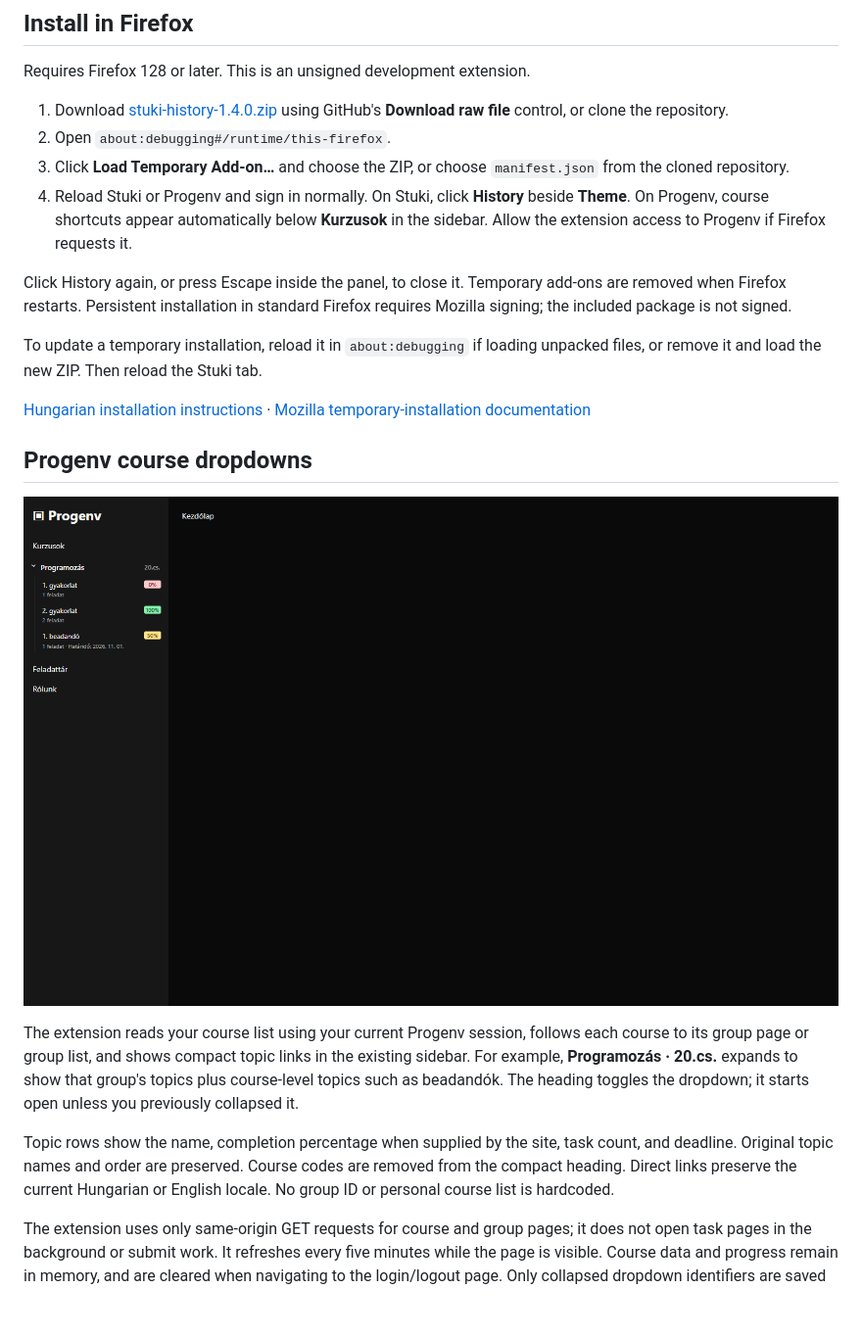
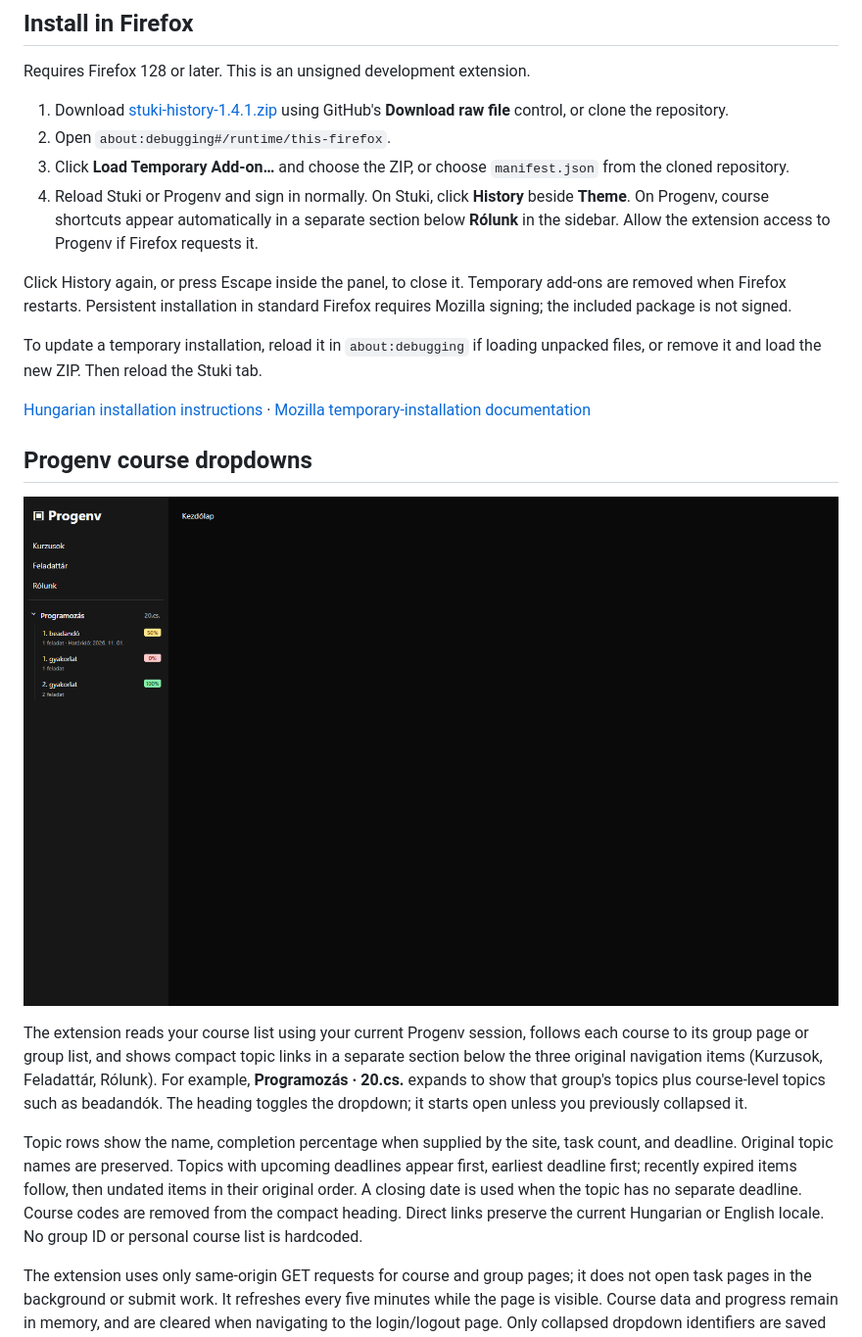
Before and after one commit to mezozoltan/elte-extras, a Markdown page: README.md, the part around the change. Shown: that part at 98% size. Drawn GitHub-style; pictures changed too: docs/progenv-preview.png; blank space fills up the shorter version.

Commit message:
Sort Progenv topics by deadline in a separate sidebar section

```diff
--- a/README.md
+++ b/README.md
@@ -20,10 +20,10 @@ A Firefox extension for [ELTE's Stuki editor](https://progalap.elte.hu/stuki/) a
 
 Requires Firefox 128 or later. This is an unsigned development extension.
 
-1. Download [stuki-history-1.4.0.zip](packages/stuki-history-1.4.0.zip) using GitHub's **Download raw file** control, or clone the repository.
+1. Download [stuki-history-1.4.1.zip](packages/stuki-history-1.4.1.zip) using GitHub's **Download raw file** control, or clone the repository.
 2. Open `about:debugging#/runtime/this-firefox`.
 3. Click **Load Temporary Add-on…** and choose the ZIP, or choose `manifest.json` from the cloned repository.
-4. Reload Stuki or Progenv and sign in normally. On Stuki, click **History** beside **Theme**. On Progenv, course shortcuts appear automatically below **Kurzusok** in the sidebar. Allow the extension access to Progenv if Firefox requests it.
+4. Reload Stuki or Progenv and sign in normally. On Stuki, click **History** beside **Theme**. On Progenv, course shortcuts appear automatically in a separate section below **Rólunk** in the sidebar. Allow the extension access to Progenv if Firefox requests it.
 
 Click History again, or press Escape inside the panel, to close it. Temporary add-ons are removed when Firefox restarts. Persistent installation in standard Firefox requires Mozilla signing; the included package is not signed.
 
@@ -35,9 +35,9 @@ To update a temporary installation, reload it in `about:debugging` if loading un
 
 ![Progenv sidebar example with synthetic data](docs/progenv-preview.png)
 
-The extension reads your course list using your current Progenv session, follows each course to its group page or group list, and shows compact topic links in the existing sidebar. For example, **Programozás · 20.cs.** expands to show that group's topics plus course-level topics such as beadandók. The heading toggles the dropdown; it starts open unless you previously collapsed it.
+The extension reads your course list using your current Progenv session, follows each course to its group page or group list, and shows compact topic links in a separate section below the three original navigation items (Kurzusok, Feladattár, Rólunk). For example, **Programozás · 20.cs.** expands to show that group's topics plus course-level topics such as beadandók. The heading toggles the dropdown; it starts open unless you previously collapsed it.
 
-Topic rows show the name, completion percentage when supplied by the site, task count, and deadline. Original topic names and order are preserved. Course codes are removed from the compact heading. Direct links preserve the current Hungarian or English locale. No group ID or personal course list is hardcoded.
+Topic rows show the name, completion percentage when supplied by the site, task count, and deadline. Original topic names are preserved. Topics with upcoming deadlines appear first, earliest deadline first; recently expired items follow, then undated items in their original order. A closing date is used when the topic has no separate deadline. Course codes are removed from the compact heading. Direct links preserve the current Hungarian or English locale. No group ID or personal course list is hardcoded.
 
 The extension uses only same-origin GET requests for course and group pages; it does not open task pages in the background or submit work. It refreshes every five minutes while the page is visible. Course data and progress remain in memory, and are cleared when navigating to the login/logout page. Only collapsed dropdown identifiers are saved as display preferences.
 
```
Also changed, not shown: TELEPITES.md (+4 -2 lines), 6 other files.
